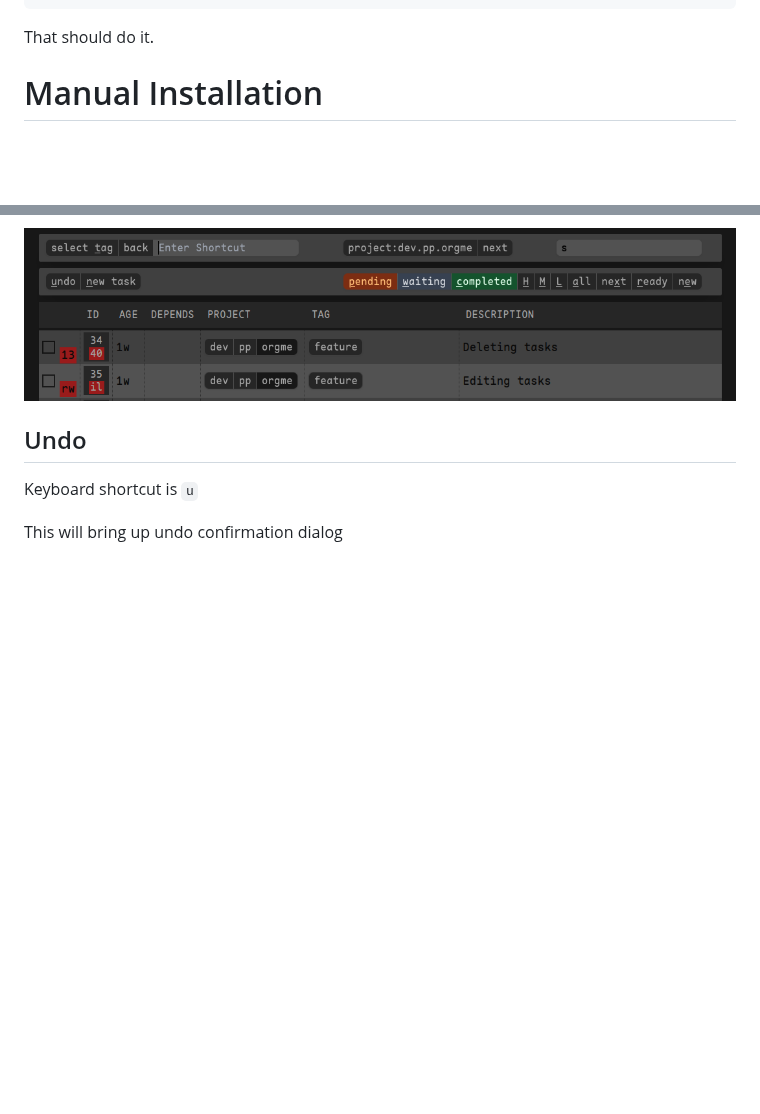
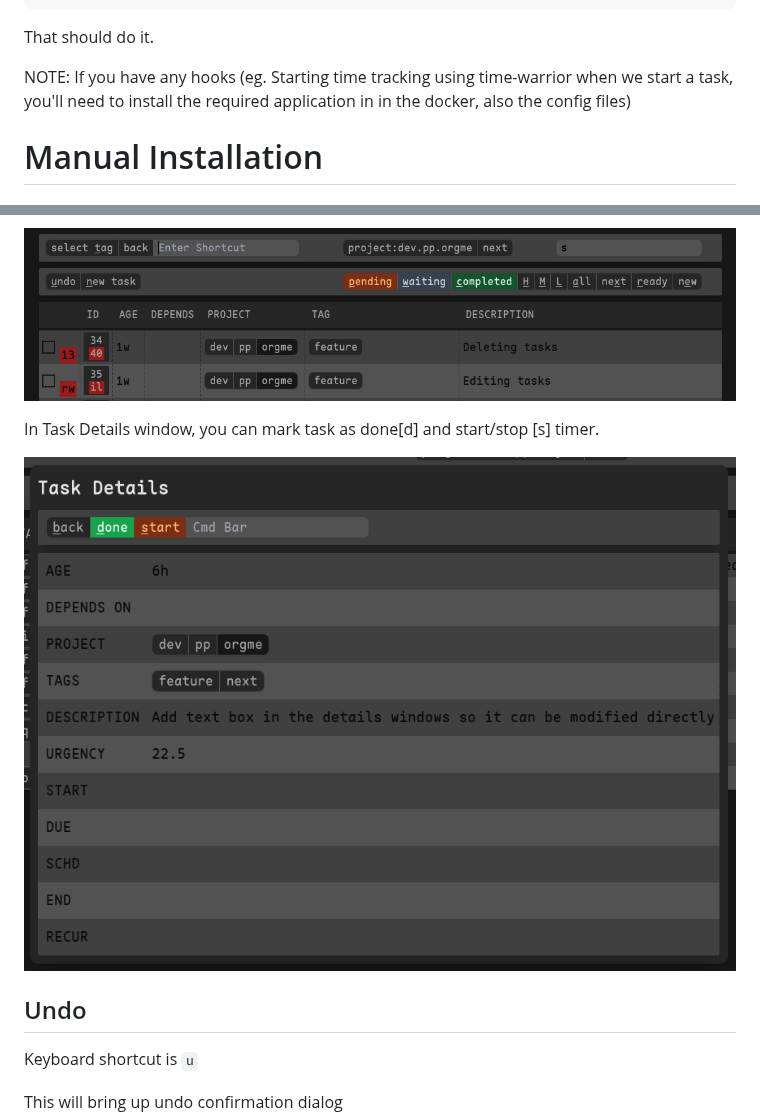
Before and after one commit to tmahmood/taskwarrior-web, a Markdown page: README.md, 2 parts joined by grey strips. GitHub-like rendering; pictures changed too: screenshots/task_details.png (added); blank space fills up the shorter version.

Commit message:
Task details and able to toggle timer

````diff
--- a/README.md
+++ b/README.md
@@ -33,6 +33,10 @@ docker build -t taskwarrior-web-rs . \
 ```
 
 That should do it.
+
+NOTE: If you have any hooks
+(eg. Starting time tracking using time-warrior when we start a task,
+you'll need to install the required application in in the docker, also the config files)
 
 # Manual Installation
 ## Requirements
@@ -132,6 +137,10 @@ or display the details of the task depending on mnemonics typed
 
 ![Task search bar](./screenshots/task_search_by_id_text_box.png)
 
+In Task Details window, you can mark task as done[d] and start/stop [s] timer.
+
+![Task details window](./screenshots/task_details.png)
+
 ## Undo
 
 Keyboard shortcut is `u`
````
Also changed, not shown: other parts of README.md (+1 -0 lines), 9 other files.
